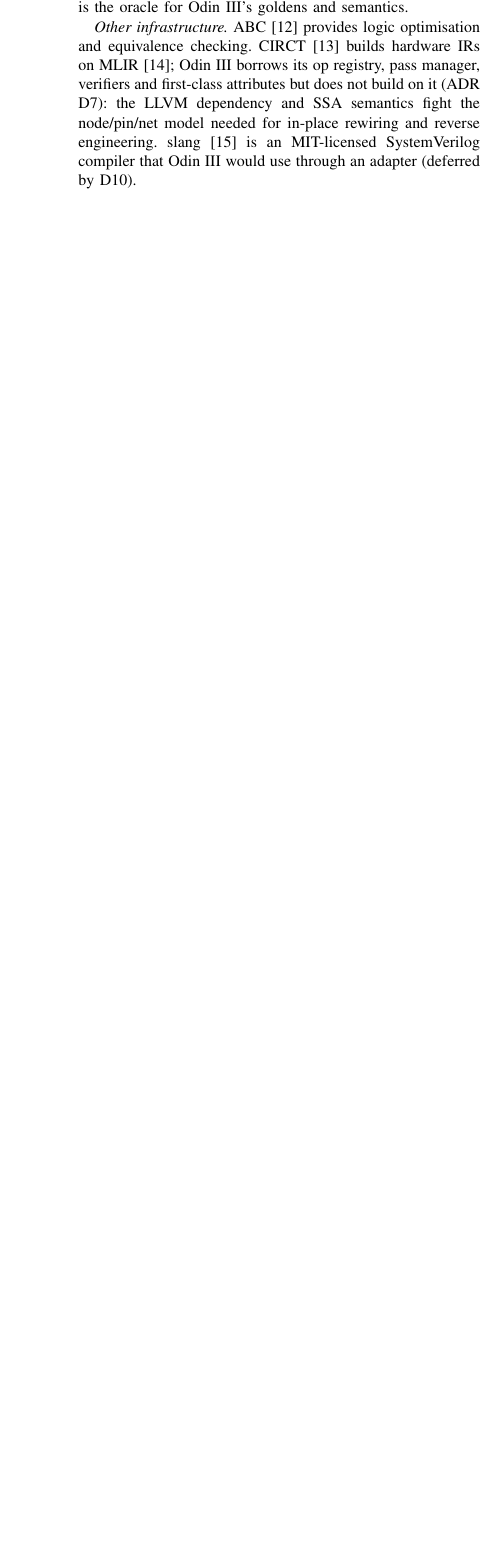
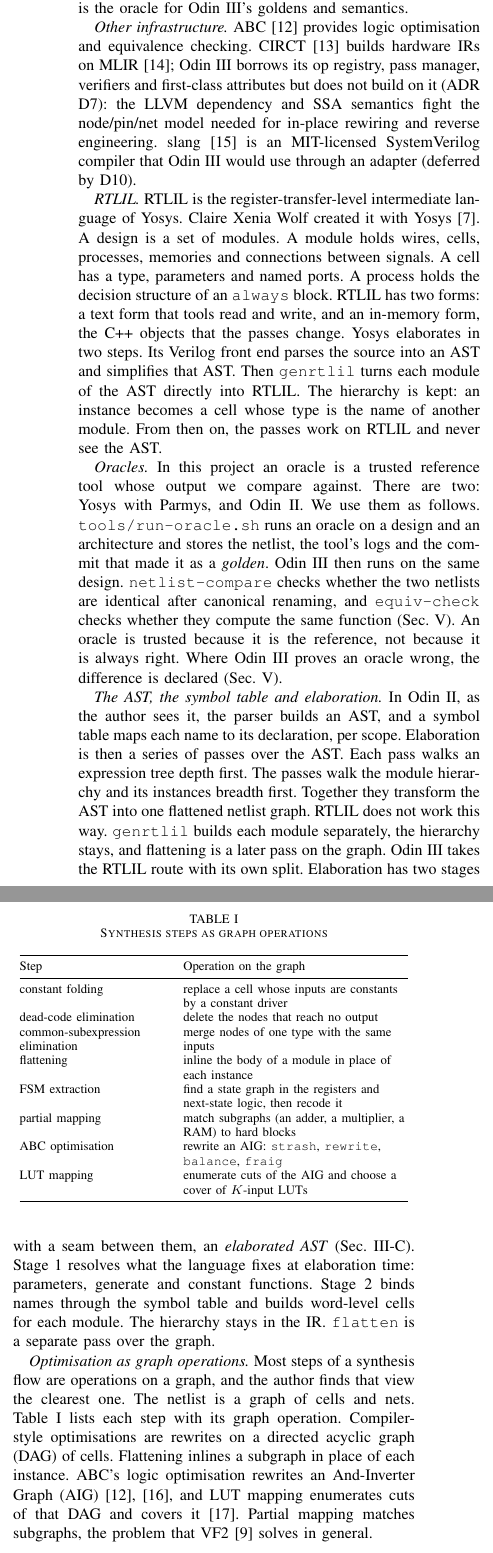
Before and after one commit to drpaj12/odin3, a LaTeX paper (docs/paper/odin3.tex): part of one column of page 2 of 22 before the commit and two parts of the columns of page 2 of 23 after it, the two joined at a grey line, cut so that both start at the same text, the shorter picture padded with empty space. Compiled offline with pdfLaTeX.

Commit message:
paper: Background adds RTLIL, oracles, AST and symbol table, graph view of optimisations (item 1)
Co-Authored-By: Claude Sonnet 5.5 <noreply@anthropic.com>
Claude-Session: https://claude.ai/code/session_01A62VDZFXEPRTsZwptzzALQ

```diff
--- a/docs/paper/odin3.tex
+++ b/docs/paper/odin3.tex
@@ -134,6 +134,69 @@ build on it (ADR D7): the LLVM dependency and SSA semantics fight the node/pin/n
 for in-place rewiring and reverse engineering. slang~\cite{slang} is an MIT-licensed
 SystemVerilog compiler that Odin III would use through an adapter (deferred by D10).
 
+\emph{RTLIL.} RTLIL is the register-transfer-level intermediate language of Yosys. Claire Xenia
+Wolf created it with Yosys~\cite{yosys}. A design is a set of modules. A module holds wires, cells,
+processes, memories and connections between signals. A cell has a type, parameters and named
+ports. A process holds the decision structure of an \code{always} block. RTLIL has two forms: a
+text form that tools read and write, and an in-memory form, the C++ objects that the passes
+change. Yosys elaborates in two steps. Its Verilog front end parses the source into an AST and
+simplifies that AST. Then \code{genrtlil} turns each module of the AST directly into RTLIL.
+The hierarchy is kept: an instance becomes a cell whose type is the name of another module. From
+then on, the passes work on RTLIL and never see the AST.
+
+\emph{Oracles.} In this project an oracle is a trusted reference tool whose output we compare
+against. There are two: Yosys with Parmys, and Odin~II. We use them as follows.
+\code{tools/run-oracle.sh} runs an oracle on a design and an architecture and stores the netlist,
+the tool's logs and the commit that made it as a \emph{golden}. Odin III then runs on the same
+design. \code{netlist-compare} checks whether the two netlists are identical after
+canonical renaming, and \code{equiv-check} checks whether they compute the same function
+(Sec.~\ref{sec:verify}). An oracle is trusted because it is the reference, not because it is
+always right. Where Odin III proves an oracle wrong, the difference is declared
+(Sec.~\ref{sec:verify}).
+
+\emph{The AST, the symbol table and elaboration.} In Odin~II, as the author sees it, the parser
+builds an AST, and a symbol table maps each name to its declaration, per scope. Elaboration is
+then a series of passes over the AST. Each pass walks an expression tree depth first. The
+passes walk the module hierarchy and its instances breadth first. Together they transform the
+AST into one flattened netlist graph. RTLIL does not work this way. \code{genrtlil} builds each
+module separately, the hierarchy stays, and flattening is a later pass on the graph. Odin III
+takes the RTLIL route with its own split. Elaboration has two stages with a seam between them, an
+\emph{elaborated AST} (Sec.~\ref{sec:seam}). Stage~1 resolves what the language fixes at
+elaboration time: parameters, generate and constant functions. Stage~2 binds names through the
+symbol table and builds word-level cells for each module. The hierarchy stays in the IR.
+\code{flatten} is a separate pass over the graph.
+
+\emph{Optimisation as graph operations.} Most steps of a synthesis flow are operations on a
+graph, and the author finds that view the clearest one. The netlist is a graph of cells and nets.
+Table~\ref{tab:graph} lists each step with its graph operation. Compiler-style optimisations are
+rewrites on a directed acyclic graph (DAG) of cells. Flattening inlines a subgraph in place of
+each instance. ABC's logic optimisation rewrites an And-Inverter Graph
+(AIG)~\cite{brayton2010abc,mishchenko2006rewriting}, and LUT mapping enumerates cuts of that
+DAG and covers it~\cite{cong1994flowmap}. Partial mapping matches subgraphs, the problem that
+VF2~\cite{cordella2004vf2} solves in general.
+
+\begin{table}[t]
+\caption{Synthesis steps as graph operations}
+\label{tab:graph}
+\centering
+\footnotesize
+\begin{tabular}{@{}>{\raggedright\arraybackslash}p{0.36\columnwidth}%
+  >{\raggedright\arraybackslash}p{0.56\columnwidth}@{}}
+\toprule
+Step & Operation on the graph \\
+\midrule
+constant folding & replace a cell whose inputs are constants by a constant driver \\
+dead-code elimination & delete the nodes that reach no output \\
+common-subexpression elimination & merge nodes of one type with the same inputs \\
+flattening & inline the body of a module in place of each instance \\
+FSM extraction & find a state graph in the registers and next-state logic, then recode it \\
+partial mapping & match subgraphs (an adder, a multiplier, a RAM) to hard blocks \\
+ABC optimisation & rewrite an AIG: \code{strash}, \code{rewrite}, \code{balance}, \code{fraig} \\
+LUT mapping & enumerate cuts of the AIG and choose a cover of $K$-input LUTs \\
+\bottomrule
+\end{tabular}
+\end{table}
+
 % ------------------------------------------------------------------------------------------
 \section{Architecture}
 \label{sec:arch}
```
Also changed, not shown: docs/paper/odin3.bib (+18 -0 lines), docs/paper/odin3.tex (1 more changed lines).
